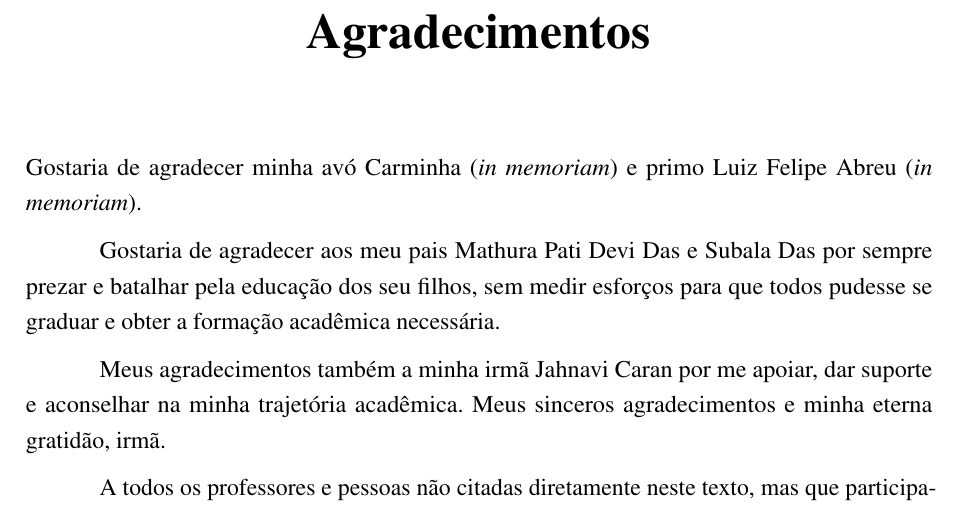
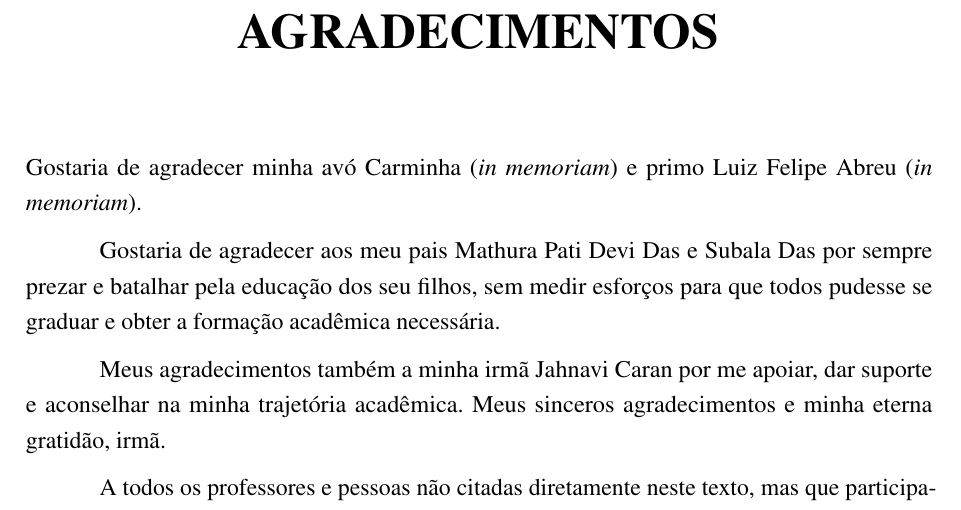
Before and after one commit to nitaicharan/TCC, a LaTeX thesis (Modelo AbnTex2/TCC.tex, which reads Modelo AbnTex2/elementos/comandos.tex): part of page 6 of 26, cut at the place of the change. Compiled offline with pdfLaTeX.

Commit message:
Update segunda 03 junho 2019, 06:53:59

```diff
--- a/Modelo AbnTex2/TCC.tex
+++ b/Modelo AbnTex2/TCC.tex
@@ -35,7 +35,7 @@
 	oneside,			% para impressão em recto e verso. Oposto a oneside
 	a4paper,			% tamanho do papel.
 	% -- opções da classe abntex2 --
-	%chapter=TITLE,		% títulos de capítulos convertidos em letras maiúsculas
+	chapter=TITLE,		% títulos de capítulos convertidos em letras maiúsculas
 	%section=TITLE,		% títulos de seções convertidos em letras maiúsculas
 	%subsection=TITLE,	% títulos de subseções convertidos em letras maiúsculas
 	%subsubsection=TITLE,% títulos de subsubseções convertidos em letras maiúsculas
--- a/Modelo AbnTex2/elementos/comandos.tex
+++ b/Modelo AbnTex2/elementos/comandos.tex
@@ -55,3 +55,4 @@
 % configurações para atender às regras da ABNT
 \renewcommand{\cftquadroname}{\quadroname\space}
 \renewcommand*{\cftquadroaftersnum}{\hfill--\hfill}
+\renewcommand{\ABNTEXchapterfontsize}{\HUGE}
```
Also changed, not shown: Modelo AbnTex2/TCC.pdf, Modelo AbnTex2/imagens/diagact.eps, Modelo AbnTex2/imagens/pretty.eps, 8 other files.
